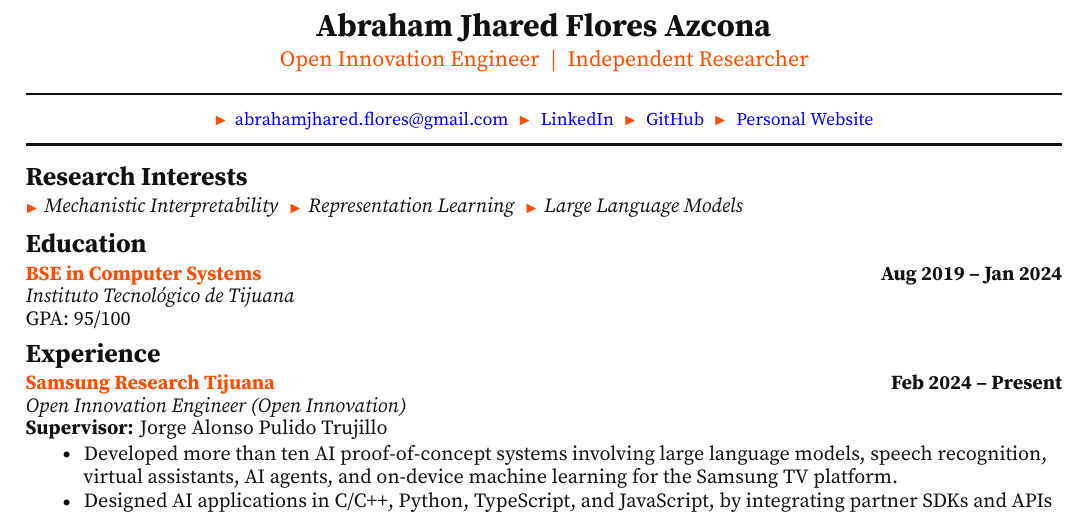
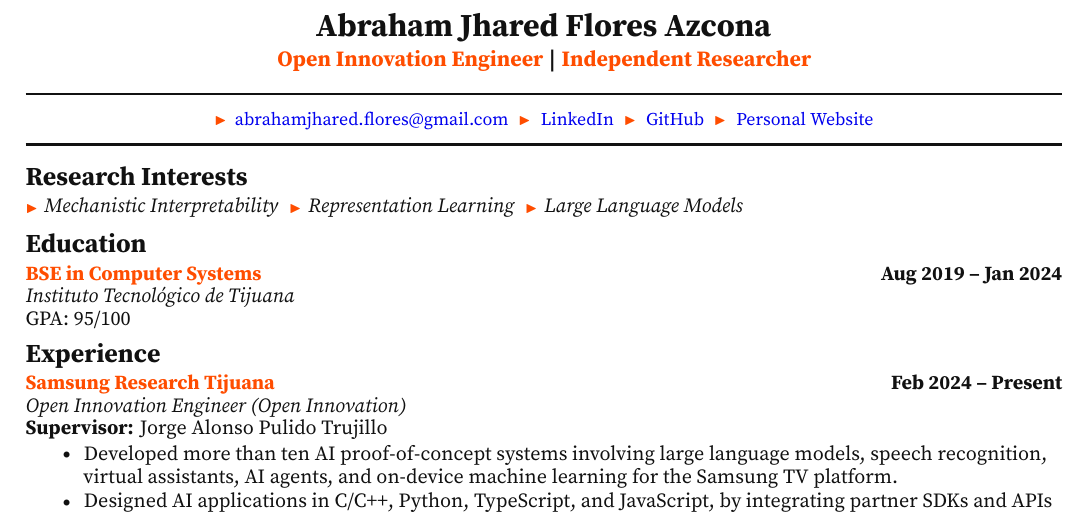
Before and after one commit to NotsoJharedtrollOx17/professional-cv-resume, a LaTeX document (paper/main.tex, which reads paper/resume.sty): part of page 1 of 2, cut so that both start at the same text. Compiled offline with XeLaTeX; a missing font is replaced by an installed copy or a similar font.

Commit message:
REFACTOR -> coloring and styling for job position header

```diff
--- a/paper/main.tex
+++ b/paper/main.tex
@@ -10,7 +10,7 @@
 \begin{document}
 
 \ResumeName{Abraham Jhared Flores Azcona}
-\ResumeTagline{Open Innovation Engineer \;|\; Independent Researcher}
+\ResumeTagline{Open Innovation Engineer\TaglineSep Independent Researcher}
 \ResumeContact{%
   \ResumeMarker\hspace{0.45em}\href{mailto:abrahamjhared.flores@gmail.com}{abrahamjhared.flores@gmail.com}%
   \ContactSep\href{https://linkedin.com/in/ajfloresazcona}{LinkedIn}%
--- a/paper/resume.sty
+++ b/paper/resume.sty
@@ -39,9 +39,11 @@
 }
 
 \newcommand{\ResumeTagline}[1]{%
-  {\centering\fontsize{11pt}{12pt}\selectfont\color{ResumeAccent}#1\par}%
+  {\centering\fontsize{11pt}{12pt}\selectfont\bfseries\color{ResumeAccent}#1\par}%
   \vspace{3pt}
 }
+
+\newcommand{\TaglineSep}{\;{\color{ResumeBlack}\bfseries |}\;}
 
 \newcommand{\ResumeMarker}{\textcolor{ResumeAccent}{\raisebox{0.08ex}{\scriptsize$\blacktriangleright$}}}
 \newcommand{\ContactSep}{\hspace{0.55em}\ResumeMarker\hspace{0.55em}}
```
